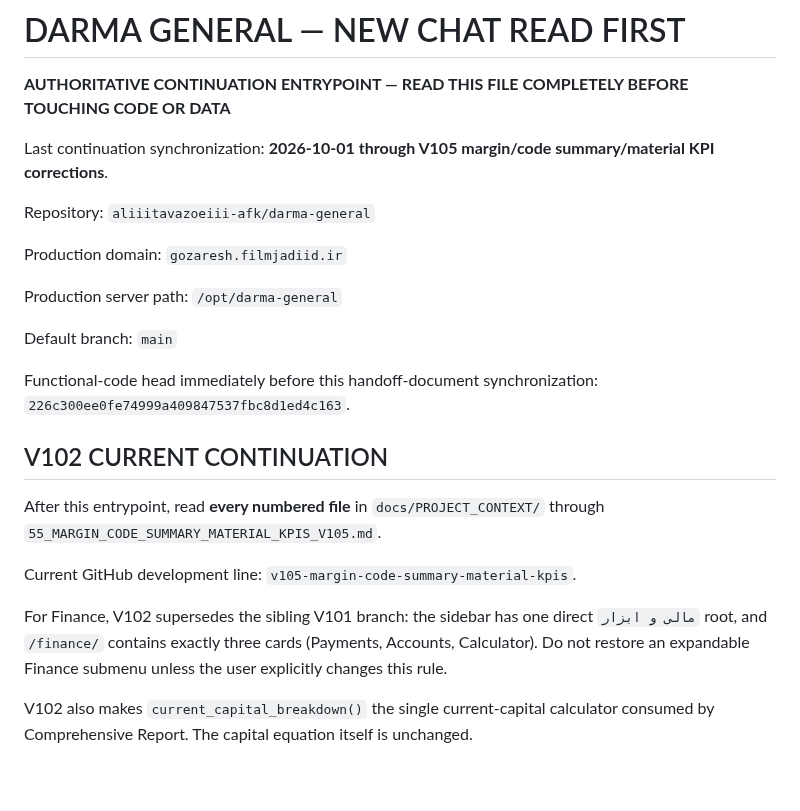
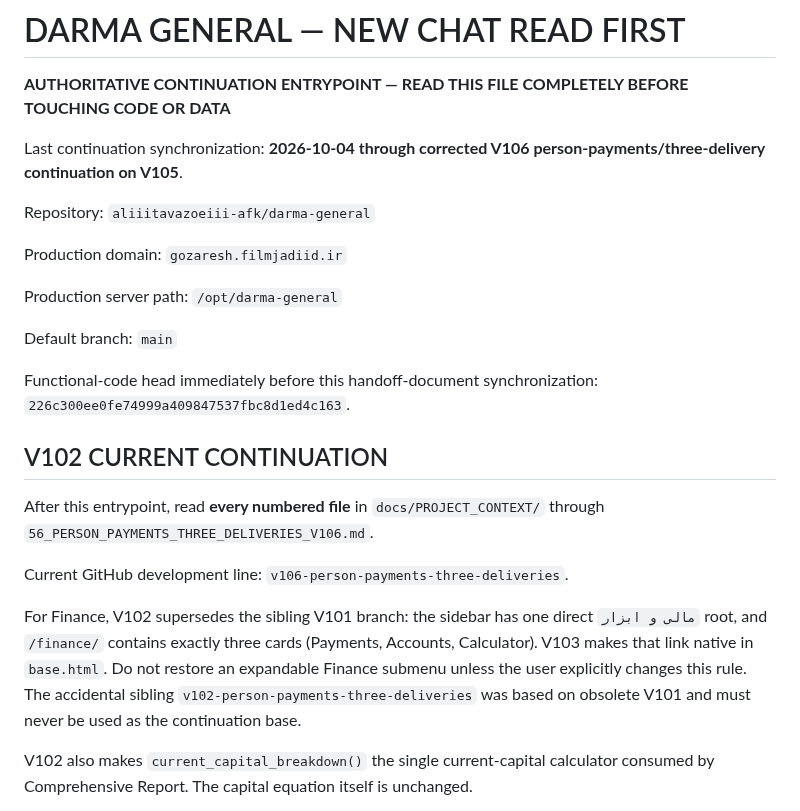
Before and after one commit to aliiitavazoeiii-afk/darma-general, a Markdown page: docs/00_NEW_CHAT_READ_FIRST.md, the part around the change. GitHub-like rendering; blank space fills up the shorter version.

Commit message:
Record corrected V106 lineage in read-first

```diff
--- a/docs/00_NEW_CHAT_READ_FIRST.md
+++ b/docs/00_NEW_CHAT_READ_FIRST.md
@@ -2,7 +2,7 @@
 
 **AUTHORITATIVE CONTINUATION ENTRYPOINT — READ THIS FILE COMPLETELY BEFORE TOUCHING CODE OR DATA**
 
-Last continuation synchronization: **2026-10-01 through V105 margin/code summary/material KPI corrections**.
+Last continuation synchronization: **2026-10-04 through corrected V106 person-payments/three-delivery continuation on V105**.
 
 Repository: `aliiitavazoeiii-afk/darma-general`
 
@@ -16,11 +16,11 @@ Functional-code head immediately before this handoff-document synchronization: `
 
 ## V102 CURRENT CONTINUATION
 
-After this entrypoint, read **every numbered file** in `docs/PROJECT_CONTEXT/` through `55_MARGIN_CODE_SUMMARY_MATERIAL_KPIS_V105.md`.
+After this entrypoint, read **every numbered file** in `docs/PROJECT_CONTEXT/` through `56_PERSON_PAYMENTS_THREE_DELIVERIES_V106.md`.
 
-Current GitHub development line: `v105-margin-code-summary-material-kpis`.
+Current GitHub development line: `v106-person-payments-three-deliveries`.
 
-For Finance, V102 supersedes the sibling V101 branch: the sidebar has one direct `مالی و ابزار` root, and `/finance/` contains exactly three cards (Payments, Accounts, Calculator). Do not restore an expandable Finance submenu unless the user explicitly changes this rule.
+For Finance, V102 supersedes the sibling V101 branch: the sidebar has one direct `مالی و ابزار` root, and `/finance/` contains exactly three cards (Payments, Accounts, Calculator). V103 makes that link native in `base.html`. Do not restore an expandable Finance submenu unless the user explicitly changes this rule. The accidental sibling `v102-person-payments-three-deliveries` was based on obsolete V101 and must never be used as the continuation base.
 
 V102 also makes `current_capital_breakdown()` the single current-capital calculator consumed by Comprehensive Report. The capital equation itself is unchanged.
 
```
